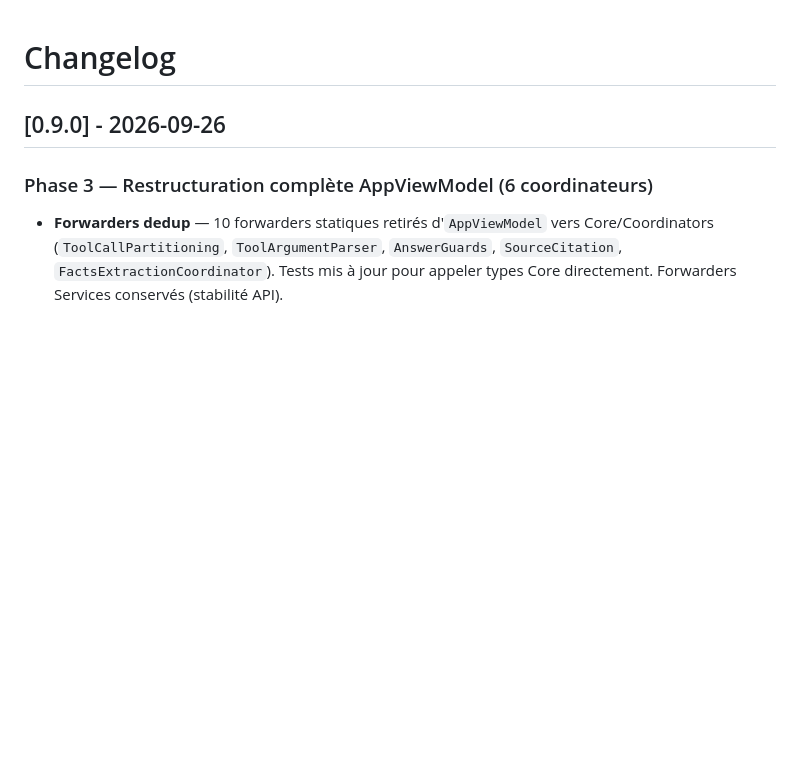
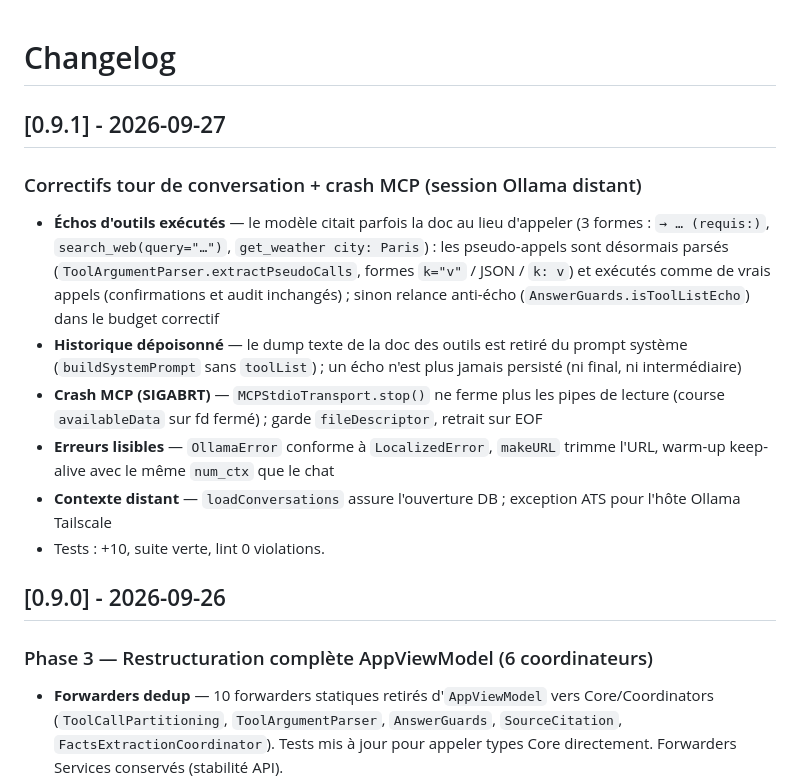
Before and after one commit to dimitricl/jarvis-local, a Markdown page: JarvisLocal/CHANGELOG.md, the part around the change. GitHub-like rendering; blank space fills up the shorter version.

```diff
--- a/JarvisLocal/CHANGELOG.md
+++ b/JarvisLocal/CHANGELOG.md
@@ -1,4 +1,14 @@
 # Changelog
+
+## [0.9.1] - 2026-09-27
+
+### Correctifs tour de conversation + crash MCP (session Ollama distant)
+- **Échos d'outils exécutés** — le modèle citait parfois la doc au lieu d'appeler (3 formes : `→ … (requis:)`, `search_web(query="…")`, `get_weather city: Paris`) : les pseudo-appels sont désormais parsés (`ToolArgumentParser.extractPseudoCalls`, formes `k="v"` / JSON / `k: v`) et exécutés comme de vrais appels (confirmations et audit inchangés) ; sinon relance anti-écho (`AnswerGuards.isToolListEcho`) dans le budget correctif
+- **Historique dépoisonné** — le dump texte de la doc des outils est retiré du prompt système (`buildSystemPrompt` sans `toolList`) ; un écho n'est plus jamais persisté (ni final, ni intermédiaire)
+- **Crash MCP (SIGABRT)** — `MCPStdioTransport.stop()` ne ferme plus les pipes de lecture (course `availableData` sur fd fermé) ; garde `fileDescriptor`, retrait sur EOF
+- **Erreurs lisibles** — `OllamaError` conforme à `LocalizedError`, `makeURL` trimme l'URL, warm-up keep-alive avec le même `num_ctx` que le chat
+- **Contexte distant** — `loadConversations` assure l'ouverture DB ; exception ATS pour l'hôte Ollama Tailscale
+- Tests : +10, suite verte, lint 0 violations.
 
 ## [0.9.0] - 2026-09-26
 
```
Also changed, not shown: CHANGELOG.md (+10 -0 lines).
